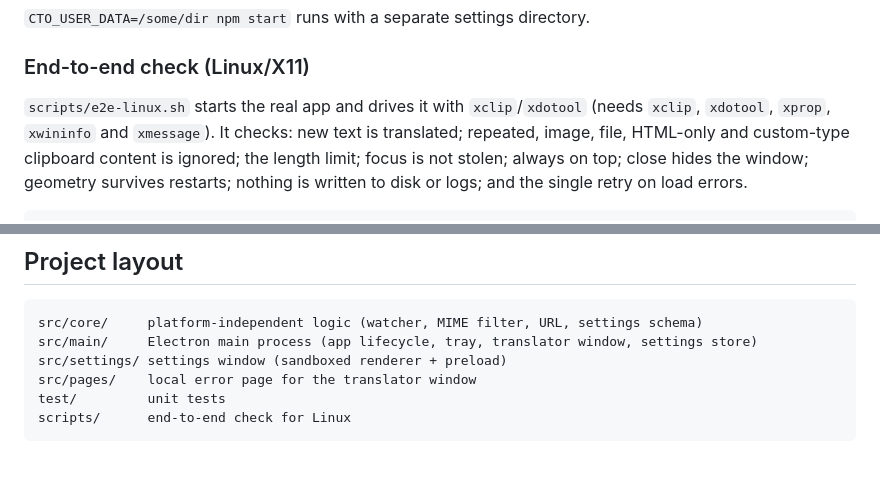
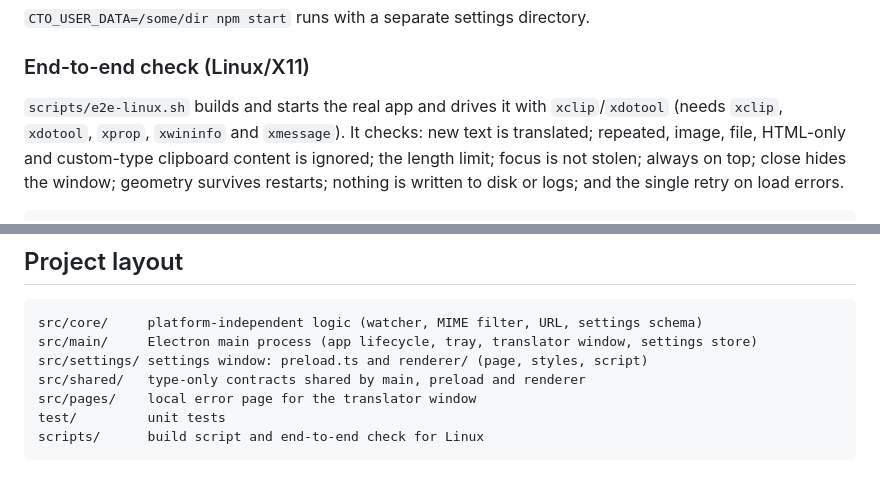
Before and after one commit to MalchuL/auto_translate, a Markdown page: README.md, 2 parts joined by grey strips. Drawn GitHub-style.

Commit message:
Mention that the e2e script builds the app first
Co-authored-by: MalchuL <MalchuL@users.noreply.github.com>

````diff
--- a/README.md
+++ b/README.md
@@ -78,7 +78,7 @@ The sandboxed preload can only `require('electron')`.
 
 ### End-to-end check (Linux/X11)
 
-`scripts/e2e-linux.sh` starts the real app and drives it with `xclip`/`xdotool`
+`scripts/e2e-linux.sh` builds and starts the real app and drives it with `xclip`/`xdotool`
 (needs `xclip`, `xdotool`, `xprop`, `xwininfo` and `xmessage`). It checks: new
 text is translated; repeated, image, file, HTML-only and custom-type clipboard
 content is ignored; the length limit; focus is not stolen; always on top;
@@ -104,8 +104,9 @@ and no Dock icon.
 ```text
 src/core/     platform-independent logic (watcher, MIME filter, URL, settings schema)
 src/main/     Electron main process (app lifecycle, tray, translator window, settings store)
-src/settings/ settings window (sandboxed renderer + preload)
+src/settings/ settings window: preload.ts and renderer/ (page, styles, script)
+src/shared/   type-only contracts shared by main, preload and renderer
 src/pages/    local error page for the translator window
 test/         unit tests
-scripts/      end-to-end check for Linux
+scripts/      build script and end-to-end check for Linux
 ```
````
